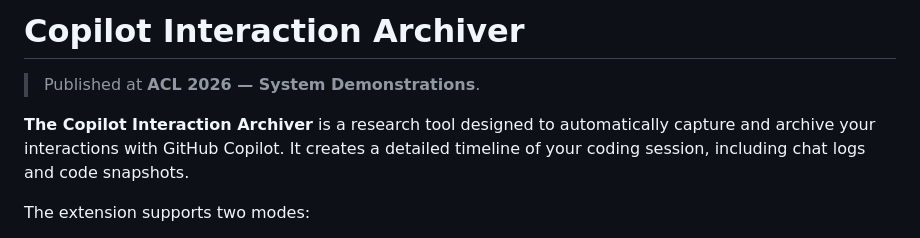
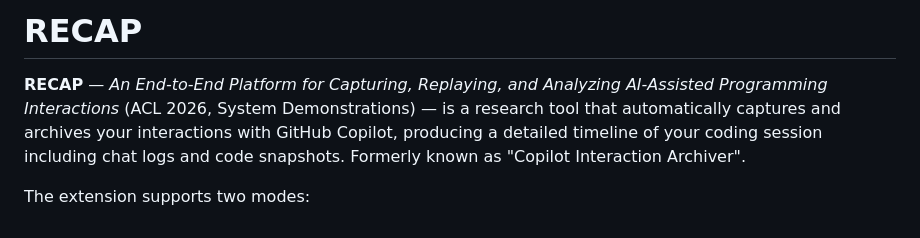
Before and after one commit to Keyu-He/RECAP_Copilot-Interaction-Archiver, a Markdown page: README.md, the part around the change. Drawn GitHub-style.

Commit message:
Shorten README title; keep paper title in lead paragraph

```diff
--- a/README.md
+++ b/README.md
@@ -1,8 +1,6 @@
-# Copilot Interaction Archiver
+# RECAP
 
-> Published at **ACL 2026 — System Demonstrations**.
-
-**The Copilot Interaction Archiver** is a research tool designed to automatically capture and archive your interactions with GitHub Copilot. It creates a detailed timeline of your coding session, including chat logs and code snapshots.
+**RECAP** — *An End-to-End Platform for Capturing, Replaying, and Analyzing AI-Assisted Programming Interactions* (ACL 2026, System Demonstrations) — is a research tool that automatically captures and archives your interactions with GitHub Copilot, producing a detailed timeline of your coding session including chat logs and code snapshots. Formerly known as "Copilot Interaction Archiver".
 
 The extension supports two modes:
 - **Upload Mode** — uploads captures to a backend (used in CMU course deployments; requires an Andrew ID and class password).
```
